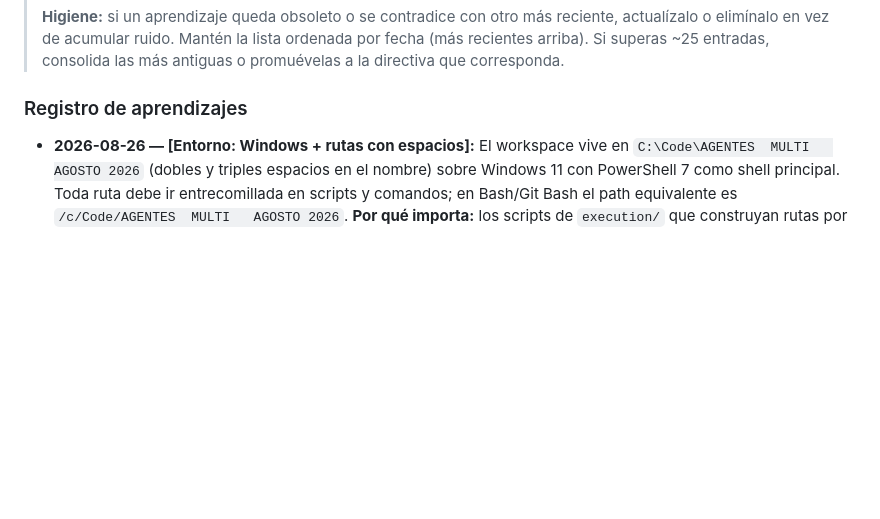
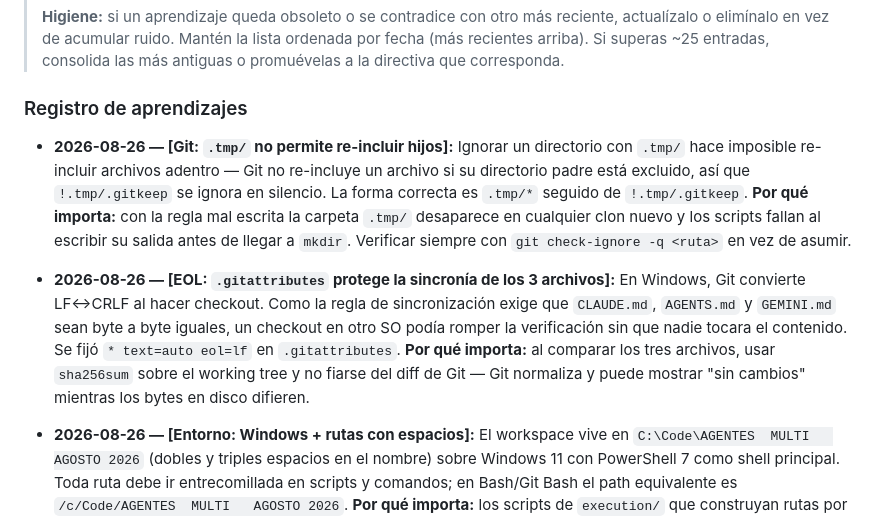
Before and after one commit to DjmartinG/agentes-multi-agosto-2026, a Markdown page: CLAUDE.md, the part around the change. GitHub-like rendering; blank space fills up the shorter version.

```diff
--- a/CLAUDE.md
+++ b/CLAUDE.md
@@ -18,6 +18,10 @@
 > **Higiene:** si un aprendizaje queda obsoleto o se contradice con otro más reciente, actualízalo o elimínalo en vez de acumular ruido. Mantén la lista ordenada por fecha (más recientes arriba). Si superas ~25 entradas, consolida las más antiguas o promuévelas a la directiva que corresponda.
 
 ### Registro de aprendizajes
+
+- **2026-08-26 — [Git: `.tmp/` no permite re-incluir hijos]:** Ignorar un directorio con `.tmp/` hace imposible re-incluir archivos adentro — Git no re-incluye un archivo si su directorio padre está excluido, así que `!.tmp/.gitkeep` se ignora en silencio. La forma correcta es `.tmp/*` seguido de `!.tmp/.gitkeep`. **Por qué importa:** con la regla mal escrita la carpeta `.tmp/` desaparece en cualquier clon nuevo y los scripts fallan al escribir su salida antes de llegar a `mkdir`. Verificar siempre con `git check-ignore -q <ruta>` en vez de asumir.
+
+- **2026-08-26 — [EOL: `.gitattributes` protege la sincronía de los 3 archivos]:** En Windows, Git convierte LF↔CRLF al hacer checkout. Como la regla de sincronización exige que `CLAUDE.md`, `AGENTS.md` y `GEMINI.md` sean byte a byte iguales, un checkout en otro SO podía romper la verificación sin que nadie tocara el contenido. Se fijó `* text=auto eol=lf` en `.gitattributes`. **Por qué importa:** al comparar los tres archivos, usar `sha256sum` sobre el working tree y no fiarse del diff de Git — Git normaliza y puede mostrar "sin cambios" mientras los bytes en disco difieren.
 
 - **2026-08-26 — [Entorno: Windows + rutas con espacios]:** El workspace vive en `C:\Code\AGENTES  MULTI   AGOSTO 2026` (dobles y triples espacios en el nombre) sobre Windows 11 con PowerShell 7 como shell principal. Toda ruta debe ir entrecomillada en scripts y comandos; en Bash/Git Bash el path equivalente es `/c/Code/AGENTES  MULTI   AGOSTO 2026`. **Por qué importa:** los scripts de `execution/` que construyan rutas por concatenación sin comillas fallarán silenciosamente o apuntarán al directorio equivocado — usar siempre `pathlib.Path` y nunca `os.system` con strings crudos.
 
```
Also changed, not shown: AGENTS.md (+4 -0 lines), GEMINI.md (+4 -0 lines).
